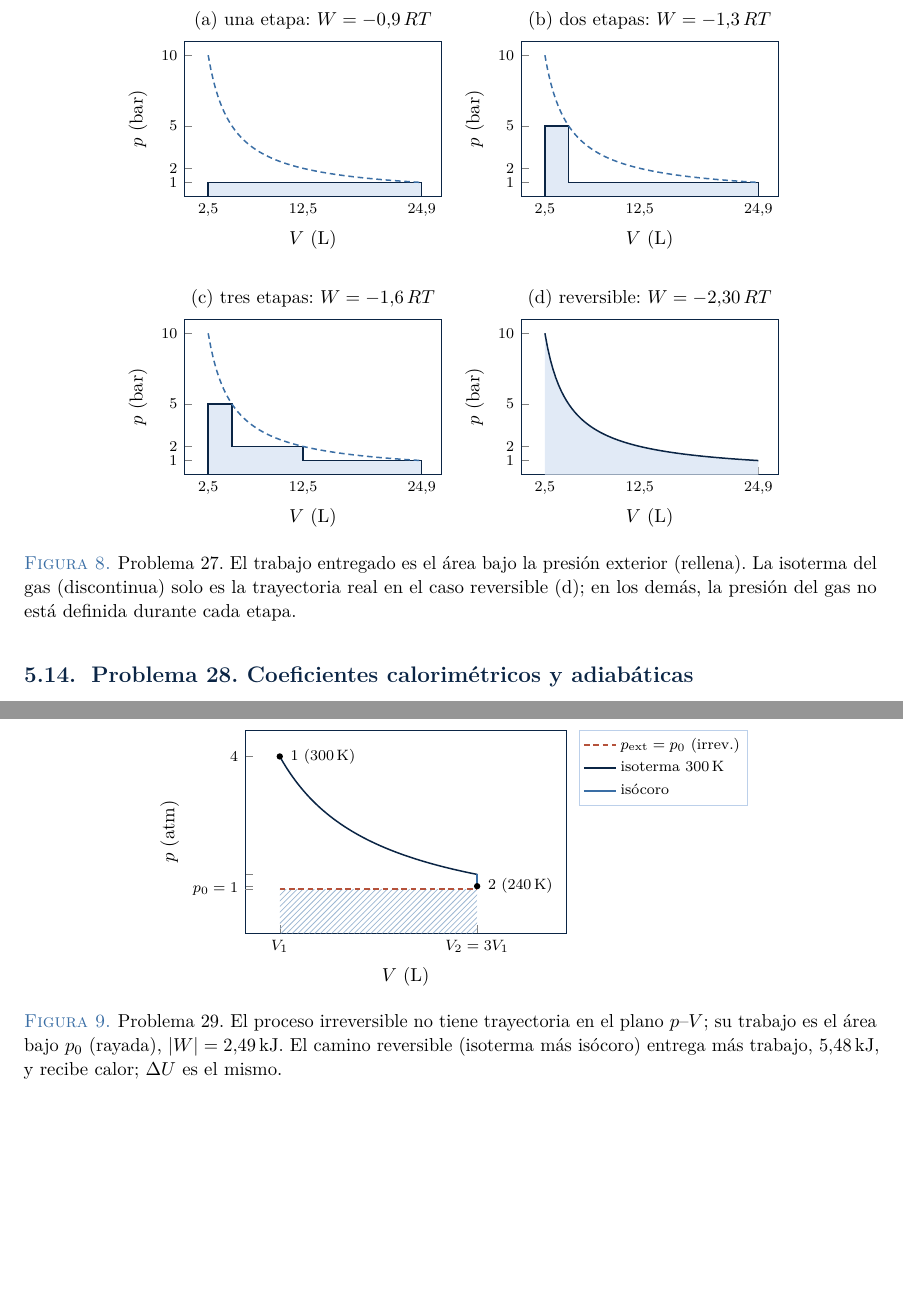
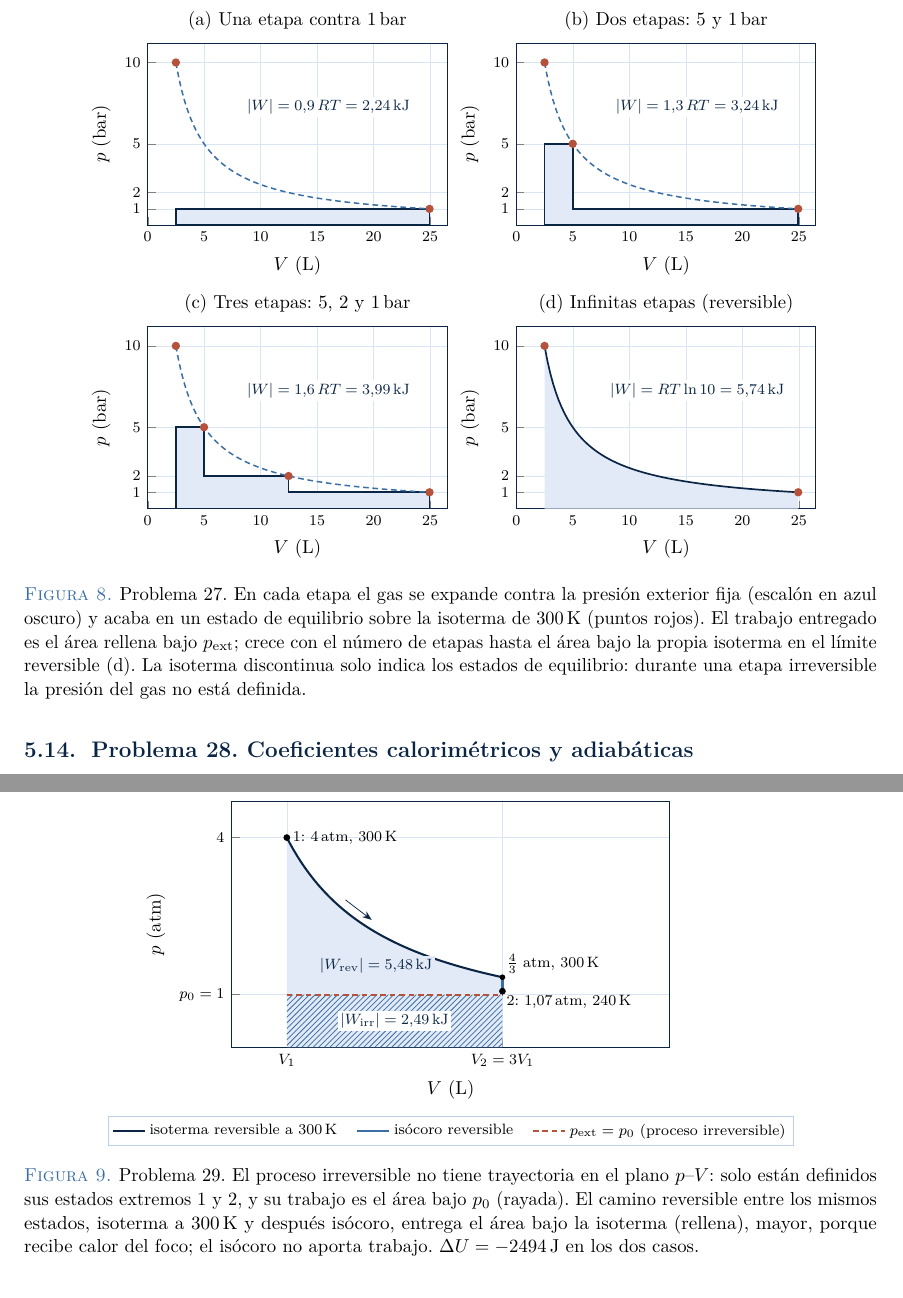
Before and after one commit to danimartinguerrero/Termo, a LaTeX document (fuentes/tema2/tema2.tex, which reads fuentes/tema2/seminarios_b.tex): two parts of pages 20 and 21 of 27 before the commit and two parts of pages 20 and 22 of 27 after it, joined at a grey line, cut at the place of the change, the shorter picture padded with empty space. Compiled offline with pdfLaTeX.

Commit message:
Tema 2: figuras sin solapes y rediseño de las de los problemas 27 y 29
Co-Authored-By: Claude Opus 5.5 <noreply@anthropic.com>
Claude-Session: https://claude.ai/code/session_01TEPoegWtL3hPuaUkUQcdfQ

```diff
--- a/fuentes/tema2/seminarios_b.tex
+++ b/fuentes/tema2/seminarios_b.tex
@@ -132,27 +132,39 @@ proceso reversible.
 \begin{figure}[htbp]
 \centering
 \begin{tikzpicture}
-\begin{groupplot}[group style={group size=2 by 2,horizontal sep=1.5cm,vertical sep=2.3cm},
-    graf,width=6.4cm,height=4.5cm,xmin=0,xmax=27,ymin=0,ymax=11,
-    xtick={2.494,12.471,24.942},xticklabels={2{,}5,12{,}5,24{,}9},ytick={1,2,5,10},
-    xlabel={$V$ (L)},ylabel={$p$ (bar)},title style={font=\small,yshift=-4pt}]
-\nextgroupplot[title={(a) una etapa: $W=-0{,}9\,RT$}]
-  \addplot[draw=navy,fill=fondomedio] coordinates {(2.494,0) (2.494,1) (24.942,1) (24.942,0)} \closedcycle;
-  \addplot[acento,densely dashed,domain=2.494:24.942,samples=80] {24.942/x};
-\nextgroupplot[title={(b) dos etapas: $W=-1{,}3\,RT$}]
-  \addplot[draw=navy,fill=fondomedio] coordinates {(2.494,0) (2.494,5) (4.988,5) (4.988,1) (24.942,1) (24.942,0)} \closedcycle;
-  \addplot[acento,densely dashed,domain=2.494:24.942,samples=80] {24.942/x};
-\nextgroupplot[title={(c) tres etapas: $W=-1{,}6\,RT$}]
-  \addplot[draw=navy,fill=fondomedio] coordinates {(2.494,0) (2.494,5) (4.988,5) (4.988,2) (12.471,2) (12.471,1) (24.942,1) (24.942,0)} \closedcycle;
-  \addplot[acento,densely dashed,domain=2.494:24.942,samples=80] {24.942/x};
-\nextgroupplot[title={(d) reversible: $W=-2{,}30\,RT$}]
-  \addplot[draw=none,fill=fondomedio,domain=2.494:24.942,samples=80] {24.942/x} \closedcycle;
-  \addplot[navy,domain=2.494:24.942,samples=80] {24.942/x};
+\begin{groupplot}[group style={group size=2 by 2,horizontal sep=1.3cm,vertical sep=1.9cm},
+    graf,width=7.2cm,height=5.0cm,xmin=0,xmax=26.5,ymin=0,ymax=11.2,
+    xtick={0,5,10,15,20,25},ytick={1,2,5,10},
+    grid=major,grid style={regla!55,line width=0.3pt},
+    xlabel={$V$ (L)},ylabel={$p$ (bar)},
+    title style={font=\small,align=center,yshift=-3pt}]
+\nextgroupplot[title={(a) Una etapa contra \SI{1}{bar}}]
+  \addplot[draw=navy,line width=0.9pt,fill=fondomedio] coordinates {(2.494,0) (2.494,1) (24.942,1) (24.942,0)} \closedcycle;
+  \addplot[acento,densely dashed,domain=2.494:24.942,samples=90] {24.942/x};
+  \addplot[only marks,mark=*,mark size=1.8pt,rojo] coordinates {(2.494,10) (24.942,1)};
+  \node[font=\scriptsize,navy,fill=white,inner sep=1.5pt,anchor=south] at (axis cs:16,6.6) {$|W|=0{,}9\,RT=\SI{2,24}{kJ}$};
+\nextgroupplot[title={(b) Dos etapas: 5 y \SI{1}{bar}}]
+  \addplot[draw=navy,line width=0.9pt,fill=fondomedio] coordinates {(2.494,0) (2.494,5) (4.988,5) (4.988,1) (24.942,1) (24.942,0)} \closedcycle;
+  \addplot[acento,densely dashed,domain=2.494:24.942,samples=90] {24.942/x};
+  \addplot[only marks,mark=*,mark size=1.8pt,rojo] coordinates {(2.494,10) (4.988,5) (24.942,1)};
+  \node[font=\scriptsize,navy,fill=white,inner sep=1.5pt,anchor=south] at (axis cs:16,6.6) {$|W|=1{,}3\,RT=\SI{3,24}{kJ}$};
+\nextgroupplot[title={(c) Tres etapas: 5, 2 y \SI{1}{bar}}]
+  \addplot[draw=navy,line width=0.9pt,fill=fondomedio] coordinates {(2.494,0) (2.494,5) (4.988,5) (4.988,2) (12.471,2) (12.471,1) (24.942,1) (24.942,0)} \closedcycle;
+  \addplot[acento,densely dashed,domain=2.494:24.942,samples=90] {24.942/x};
+  \addplot[only marks,mark=*,mark size=1.8pt,rojo] coordinates {(2.494,10) (4.988,5) (12.471,2) (24.942,1)};
+  \node[font=\scriptsize,navy,fill=white,inner sep=1.5pt,anchor=south] at (axis cs:16,6.6) {$|W|=1{,}6\,RT=\SI{3,99}{kJ}$};
+\nextgroupplot[title={(d) Infinitas etapas (reversible)}]
+  \addplot[draw=none,fill=fondomedio,domain=2.494:24.942,samples=90] {24.942/x} \closedcycle;
+  \addplot[navy,line width=0.9pt,domain=2.494:24.942,samples=90] {24.942/x};
+  \addplot[only marks,mark=*,mark size=1.8pt,rojo] coordinates {(2.494,10) (24.942,1)};
+  \node[font=\scriptsize,navy,fill=white,inner sep=1.5pt,anchor=south] at (axis cs:16,6.6) {$|W|=RT\ln10=\SI{5,74}{kJ}$};
 \end{groupplot}
 \end{tikzpicture}
-\caption{Problema 27. El trabajo entregado es el área bajo la presión exterior (rellena). La isoterma del gas
-(discontinua) solo es la trayectoria real en el caso reversible (d); en los demás, la presión del gas no está
-definida durante cada etapa.}
+\caption{Problema 27. En cada etapa el gas se expande contra la presión exterior fija (escalón en azul oscuro) y
+acaba en un estado de equilibrio sobre la isoterma de \SI{300}{K} (puntos rojos). El trabajo entregado es el
+área rellena bajo $p_{\mathrm{ext}}$; crece con el número de etapas hasta el área bajo la propia isoterma en el
+límite reversible (d). La isoterma discontinua solo indica los estados de equilibrio: durante una etapa
+irreversible la presión del gas no está definida.}
 \label{fig:p27}
 \end{figure}
 
@@ -233,22 +245,35 @@ el mismo que en el proceso irreversible, y $T_2=\SI{240}{K}$ por construcción.
 \begin{figure}[htbp]
 \centering
 \begin{tikzpicture}
-\begin{axis}[graf,width=7.6cm,height=5.4cm,xmin=8,xmax=48,ymin=0,ymax=4.6,
-    xtick={12.308,36.924},xticklabels={$V_1$,$V_2=3V_1$},ytick={1,1.0667,1.3333,4},yticklabels={,,,4},
-    extra y ticks={1},extra y tick labels={$p_0=1$},
-    xlabel={$V$ (L)},ylabel={$p$ (atm)},leyenda fuera]
-  \addplot[draw=none,pattern=north east lines,pattern color=acentoclaro,forget plot] coordinates {(12.308,0) (12.308,1) (36.924,1) (36.924,0)} \closedcycle;
-  \addplot[rojo,densely dashed] coordinates {(12.308,1) (36.924,1)};
-  \addplot[navy,domain=12.308:36.924,samples=60] {4*12.308/x};
-  \addplot[acento,line width=1.1pt] coordinates {(36.924,1.3333) (36.924,1.0667)};
-  \fill[black] (axis cs:12.308,4) circle (1.7pt) node[right=2pt,font=\scriptsize] {1 (\SI{300}{K})};
-  \fill[black] (axis cs:36.924,1.0667) circle (1.7pt) node[right=2pt,font=\scriptsize] {2 (\SI{240}{K})};
-  \legend{$p_{\mathrm{ext}}=p_0$ (irrev.),isoterma \SI{300}{K},isócoro}
+\begin{axis}[graf,width=9.8cm,height=6.2cm,xmin=6,xmax=56,ymin=0,ymax=4.7,
+    xtick={12.308,36.924},xticklabels={$V_1$,$V_2=3V_1$},ytick={1,4},yticklabels={$p_0=1$,4},
+    grid=major,grid style={regla!55,line width=0.3pt},
+    xlabel={$V$ (L)},ylabel={$p$ (atm)},leyenda abajo,clip=false]
+  % trabajo reversible (área bajo la isoterma) y trabajo irreversible (bajo p0)
+  \addplot[draw=none,fill=fondomedio,domain=12.308:36.924,samples=80,forget plot] {4*12.308/x} \closedcycle;
+  \addplot[draw=none,pattern=north east lines,pattern color=acento,forget plot] coordinates {(12.308,0) (12.308,1) (36.924,1) (36.924,0)} \closedcycle;
+  \addplot[navy,line width=1.1pt,domain=12.308:36.924,samples=80] {4*12.308/x};
+  \addplot[acento,line width=1.3pt] coordinates {(36.924,1.3333) (36.924,1.0667)};
+  \addplot[rojo,densely dashed,line width=1.1pt] coordinates {(12.308,1) (36.924,1)};
+  % sentido de recorrido
+  \draw[navy,-{Stealth[length=5pt]}] (axis cs:19.0,{4*12.308/19.0+0.22}) -- (axis cs:22.0,{4*12.308/22.0+0.19});
+  % estados
+  \fill[black] (axis cs:12.308,4) circle (1.8pt);
+  \fill[black] (axis cs:36.924,1.3333) circle (1.5pt);
+  \fill[black] (axis cs:36.924,1.0667) circle (1.8pt);
+  \node[font=\scriptsize,anchor=west,inner sep=3pt] at (axis cs:12.308,4) {$1$: \SI{4}{atm}, \SI{300}{K}};
+  \node[font=\scriptsize,anchor=south west,inner sep=2pt] at (axis cs:36.924,1.3333) {$\tfrac43$ atm, \SI{300}{K}};
+  \node[font=\scriptsize,anchor=north west,inner sep=2pt] at (axis cs:36.924,1.0667) {$2$: \SI{1,07}{atm}, \SI{240}{K}};
+  % áreas
+  \node[font=\scriptsize,navy,fill=fondomedio,inner sep=1.5pt] at (axis cs:22.5,1.55) {$|W_{\mathrm{rev}}|=\SI{5,48}{kJ}$};
+  \node[font=\scriptsize,navy,fill=white,inner sep=1.5pt] at (axis cs:24.6,0.5) {$|W_{\mathrm{irr}}|=\SI{2,49}{kJ}$};
+  \legend{isoterma reversible a \SI{300}{K},isócoro reversible,$p_{\mathrm{ext}}=p_0$ (proceso irreversible)}
 \end{axis}
 \end{tikzpicture}
-\caption{Problema 29. El proceso irreversible no tiene trayectoria en el plano $p$--$V$; su trabajo es el área bajo
-$p_0$ (rayada), $|W|=\SI{2,49}{kJ}$. El camino reversible (isoterma más isócoro) entrega más trabajo,
-\SI{5,48}{kJ}, y recibe calor; $\Delta U$ es el mismo.}
+\caption{Problema 29. El proceso irreversible no tiene trayectoria en el plano $p$--$V$: solo están definidos sus
+estados extremos 1 y 2, y su trabajo es el área bajo $p_0$ (rayada). El camino reversible entre los mismos estados,
+isoterma a \SI{300}{K} y después isócoro, entrega el área bajo la isoterma (rellena), mayor, porque recibe calor del
+foco; el isócoro no aporta trabajo. $\Delta U=-\SI{2494}{J}$ en los dos casos.}
 \label{fig:p29}
 \end{figure}
 
```
Also changed, not shown: fuentes/tema2/teoria.tex (+13 -10 lines), Tema 2. Primera ley.pdf, fuentes/tema2/seminarios_b.tex (9 more changed lines).
